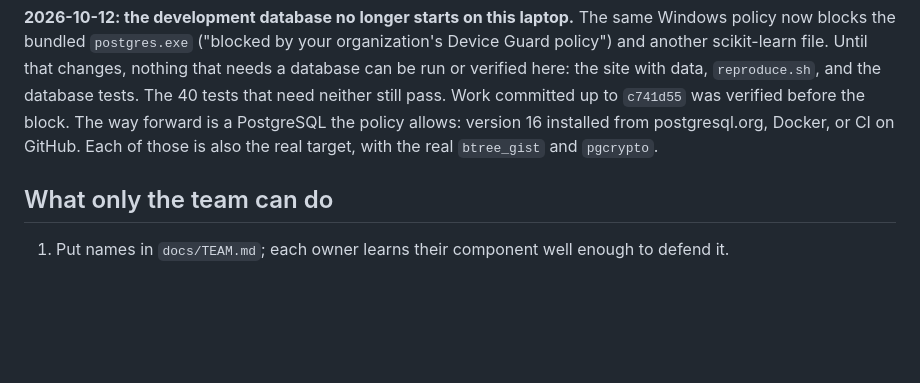
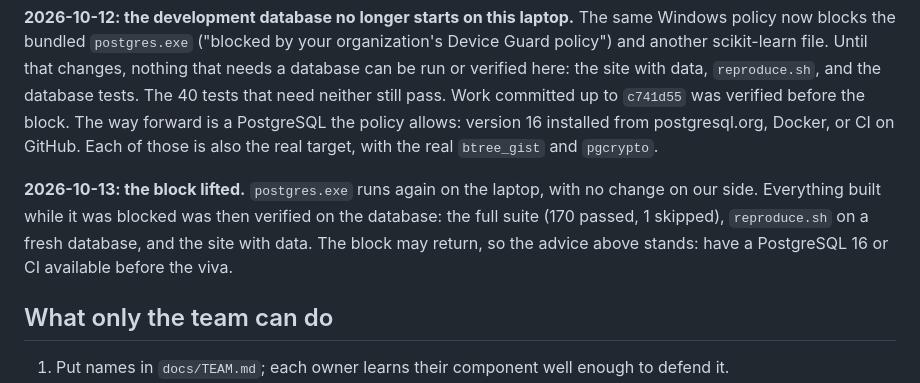
Before and after one commit to Shreyaskale7/CarbonX, a Markdown page: docs/STATUS.md, the part around the change. Rendered like a GitHub page; blank space fills up the shorter version.

Commit message:
[P0] status: database available again; work verified on it

```diff
--- a/docs/STATUS.md
+++ b/docs/STATUS.md
@@ -100,6 +100,12 @@ block. The way forward is a PostgreSQL the policy allows: version 16 installed
 from postgresql.org, Docker, or CI on GitHub. Each of those is also the real
 target, with the real `btree_gist` and `pgcrypto`.
 
+**2026-10-13: the block lifted.** `postgres.exe` runs again on the laptop, with
+no change on our side. Everything built while it was blocked was then verified
+on the database: the full suite (170 passed, 1 skipped), `reproduce.sh` on a
+fresh database, and the site with data. The block may return, so the advice
+above stands: have a PostgreSQL 16 or CI available before the viva.
+
 ## What only the team can do
 
 1. Put names in `docs/TEAM.md`; each owner learns their component well enough
```
